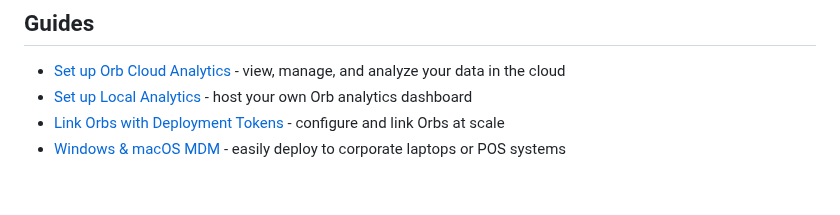
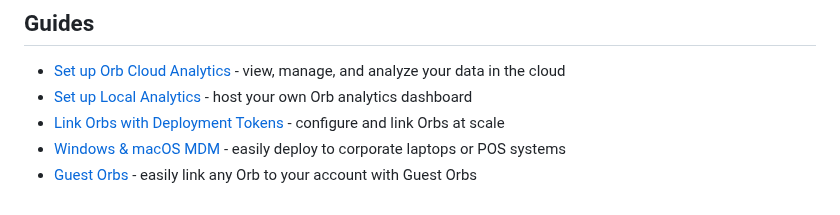
Before and after one commit to orbforge/orb-docs, a Markdown page: docs/deploy-and-configure/README.md, the part around the change. Drawn GitHub-style.

Commit message:
Guest orbs (#65)
* guest-orbs

documenting guest orbs

* guest-orbs

added new image

* Update README.md

updated README

* Update guest-orbs.md

more updates

```diff
--- a/docs/deploy-and-configure/README.md
+++ b/docs/deploy-and-configure/README.md
@@ -15,3 +15,4 @@ The Orb platform supports a range of deployment options and is highly configurab
 * [Set up Local Analytics](/docs/deploy-and-configure/local-analytics) - host your own Orb analytics dashboard
 * [Link Orbs with Deployment Tokens](/docs/deploy-and-configure/deployment-tokens) - configure and link Orbs at scale
 * [Windows & macOS MDM](/docs/deploy-and-configure/mdm) - easily deploy to corporate laptops or POS systems
+* [Guest Orbs](/docs/deploy-and-configure/guest-orbs) - easily link any Orb to your account with Guest Orbs
```
Also changed, not shown: docs/deploy-and-configure/guest-orbs.md (added, +115 -0 lines), images/deploy-and-configure/guest-invite-consent-modal.png (added), images/deploy-and-configure/guest-invite-modal.png (added), images/deploy-and-configure/guest-invite-unlink.png (added), images/deploy-and-configure/guest-invites-panel-empty.png (added), images/deploy-and-configure/guest-invites-panel-populated.png (added).
